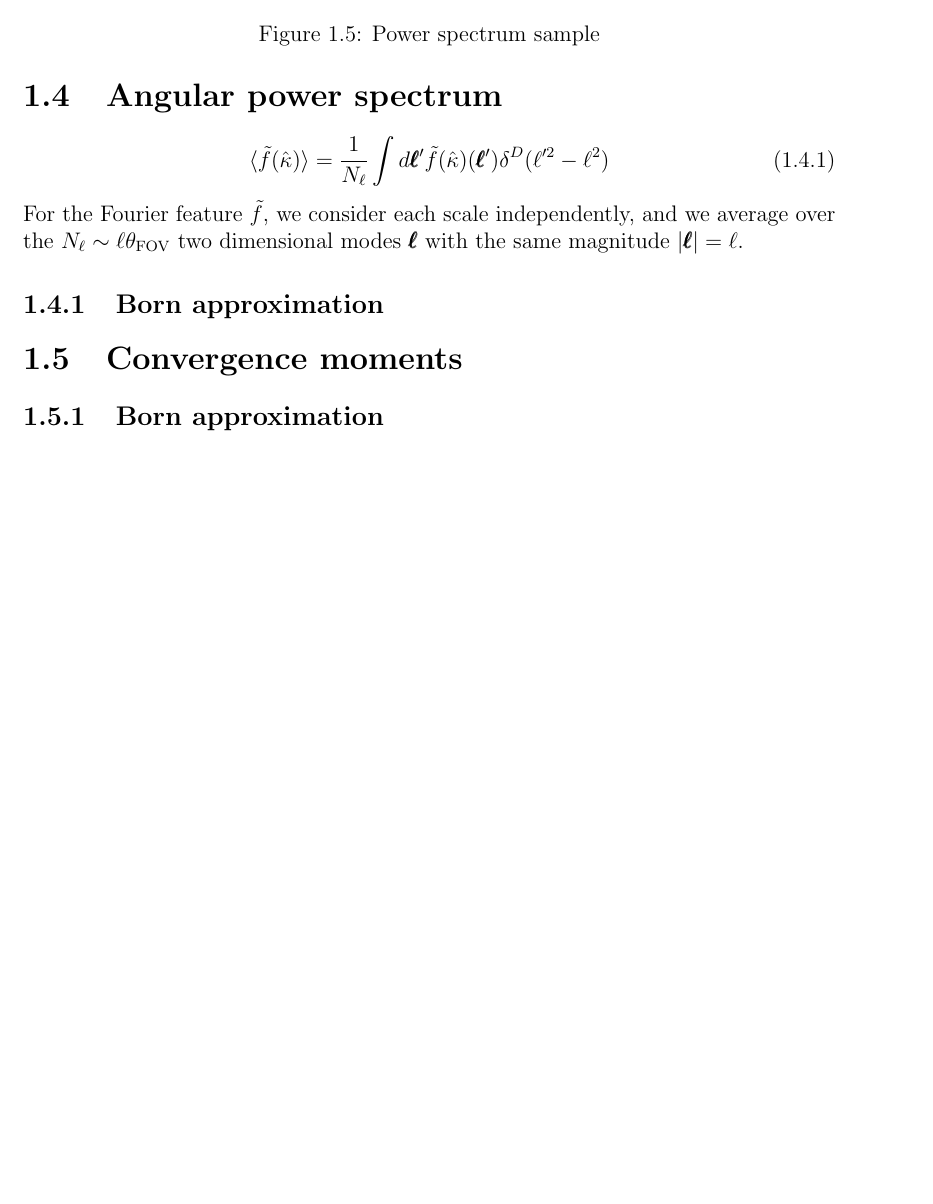
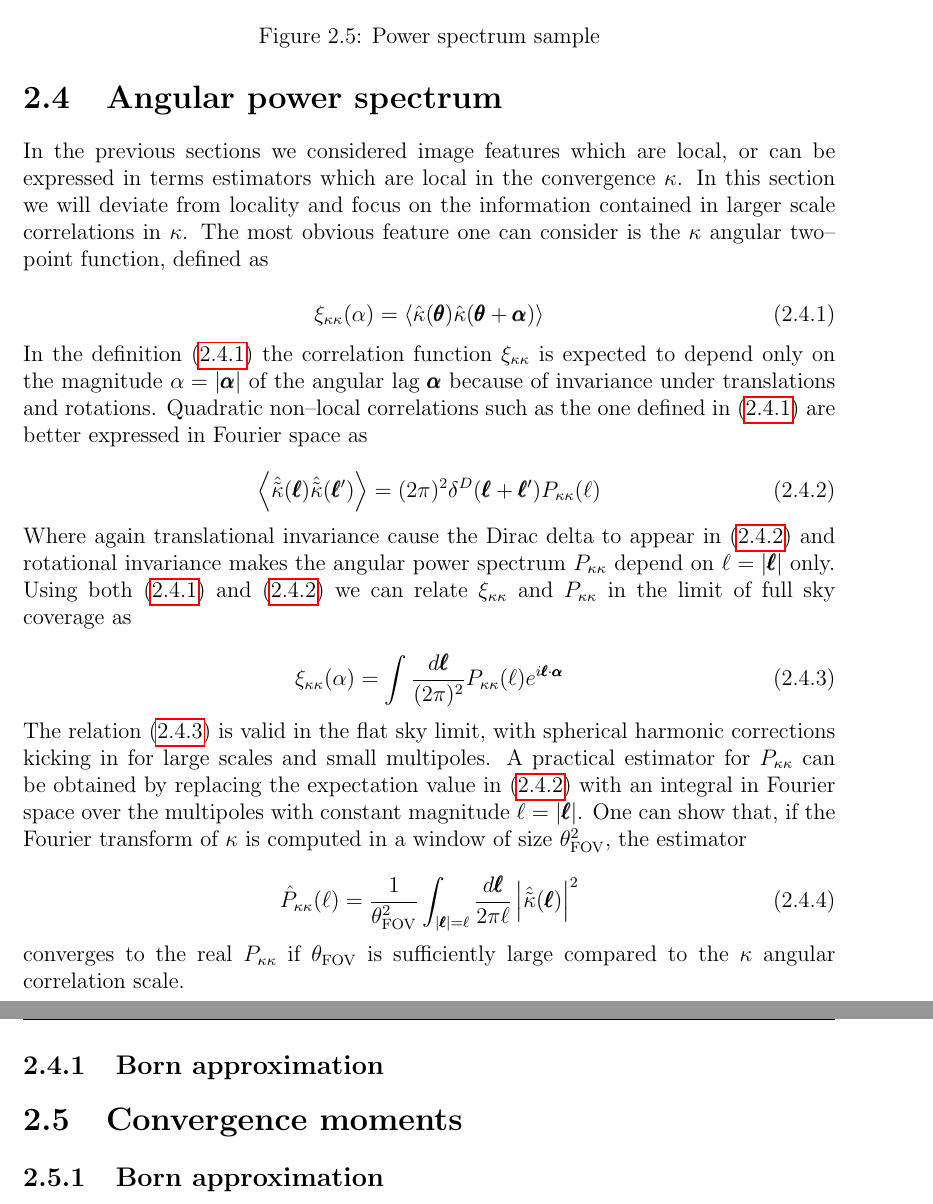
Before and after one commit to apetri/Dissertation, a LaTeX thesis (Thesis.tex, which reads Chapter4.tex): part of page 10 of 10 before the commit and two parts of pages 21 and 22 of 22 after it, the two joined at a grey line, cut so that both start at the same text, the shorter picture padded with empty space. Compiled offline with pdfLaTeX; a LaTeX package or settings file that is missing is left out.

Commit message:
started power spectrum section

```diff
--- a/Chapter4.tex
+++ b/Chapter4.tex
@@ -382,14 +382,29 @@ Figure \ref{fig:4:peaks}
 %%%%%%%%%%%%%%%%%%%%%%%%%%%%%%%%%%%%%%%%%%%%%%%%%%%%%%%%%%%%%%%%%%%%%%%%%%%%%%%%%%
 
 \section{Angular power spectrum}
+In the previous sections we considered image features which are local, or can be expressed in terms estimators which are local in the convergence $\kappa$. In this section we will deviate from locality and focus on the information contained in larger scale correlations in $\kappa$. The most obvious feature one can consider is the $\kappa$ angular two--point function, defined as
 
 \begin{equation}
-\label{eq:4:average-fourier}
-\langle \tilde{f}(\h{\kappa})\rangle = \frac{1}{N_{\ell}}\int d\pell' \tilde{f}(\h{\kappa})(\pell')\delta^D(\ell'^2-\ell^2)
+\label{eq:4:kappa-2pt}
+\xi_{\kappa\kappa}(\alpha) = \langle\h{\kappa}(\pt)\h{\kappa}(\pt+\palpha)\rangle
 \end{equation}
 %
-For the Fourier feature $\tilde{f}$, we consider each scale independently, and we average over the $N_\ell\sim\ell\theta_{\rm FOV}$ two dimensional modes $\pell$ with the same magnitude $\vert\pell\vert=\ell$.
+In the definition (\ref{eq:4:kappa-2pt}) the correlation function $\xi_{\kappa\kappa}$ is expected to depend only on the magnitude $\alpha=\vert\palpha\vert$ of the angular lag $\palpha$ because of invariance under translations and rotations. Quadratic non--local correlations such as the one defined in (\ref{eq:4:kappa-2pt}) are better expressed in Fourier space as
 
+\begin{equation}
+\label{eq:4:kappa-power}
+\left\langle\h{\tilde{\kappa}}(\pell)\h{\tilde{\kappa}}(\pell')\right\rangle = (2\pi)^2 \delta^D(\pell+\pell')P_{\kappa\kappa}(\ell)
+\end{equation}
+%
+Where again translational invariance cause the Dirac delta to appear in (\ref{eq:4:kappa-power}) and rotational invariance makes the angular power spectrum $P_{\kappa\kappa}$ depend on $\ell=\vert\pell\vert$ only. Using both (\ref{eq:4:kappa-2pt}) and (\ref{eq:4:kappa-power}) we can relate $\xi_{\kappa\kappa}$ and $P_{\kappa\kappa}$ in the limit of full sky coverage as
+
+\begin{equation}
+\label{eq:4:xi-pow}
+\xi_{\kappa\kappa}(\alpha) = \int \frac{d\pell}{(2\pi)^2}P_{\kappa\kappa}(\ell)e^{i\pell\cdot\palpha}
+\end{equation}
+%
+The relation (\ref{eq:4:xi-pow}) is valid in the flat sky limit, with spherical harmonic corrections kicking in for large scales and small multipoles.
+%
 \begin{figure}
 \begin{center}
 \includegraphics[scale=0.5]{Figures/eps/powerSample.eps}
@@ -397,6 +412,17 @@ For the Fourier feature $\tilde{f}$, we consider each scale independently, and w
 \caption{Power spectrum sample}
 \label{fig:4:psample}
 \end{figure}
+%
+A practical estimator for $P_{\kappa\kappa}$ can be obtained by replacing the expectation value in (\ref{eq:4:kappa-power}) with an integral in Fourier space over the multipoles with constant magnitude $\ell=\vert\pell\vert$. One can show that, if the Fourier transform of $\kappa$ is computed in a window of size $\theta_{\rm FOV}^2$, the estimator
+
+\begin{equation}
+\label{eq:4:powerest}
+\h{P}_{\kappa\kappa}(\ell) = \frac{1}{\theta_{\rm FOV}^2}\int_{\vert\pell\vert=\ell}\frac{d\pell}{2\pi\ell}\left\vert\h{\tilde{\kappa}}(\pell)\right\vert^2
+\end{equation}
+%
+converges to the real $P_{\kappa\kappa}$ if $\theta_{\rm FOV}$ is sufficiently large compared to the $\kappa$ angular correlation scale.
+
+
 
 \subsection{Born approximation}
 
--- a/Thesis.tex
+++ b/Thesis.tex
@@ -53,7 +53,7 @@
 
 %%%%%%%%%%%%%%%%%%%%%%%%%%%%%%%%%%%%%%%%
 
-\includeonly{Chapter4}
+\includeonly{Chapter2,Chapter4}
 
 %%%%%%%%%%%%%%%%%%%%%%%%%%%%%%%%%%%%%%%%
 
```
Also changed, not shown: Chapter1.tex (+1 -1 lines), Chapter5.tex (+1 -0 lines), Chapter4.tex (46 more changed lines).
